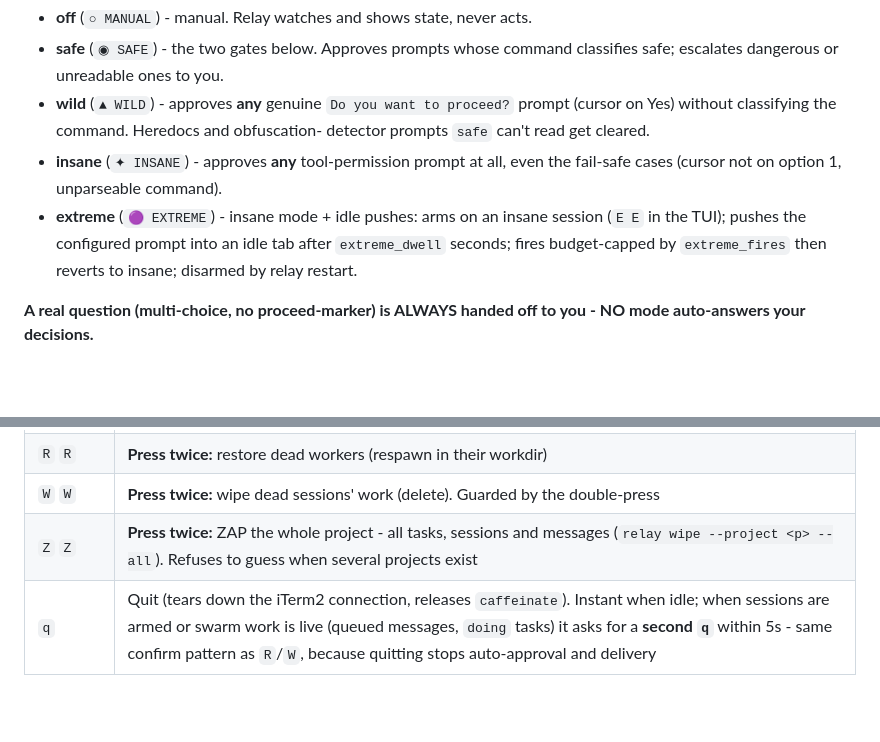
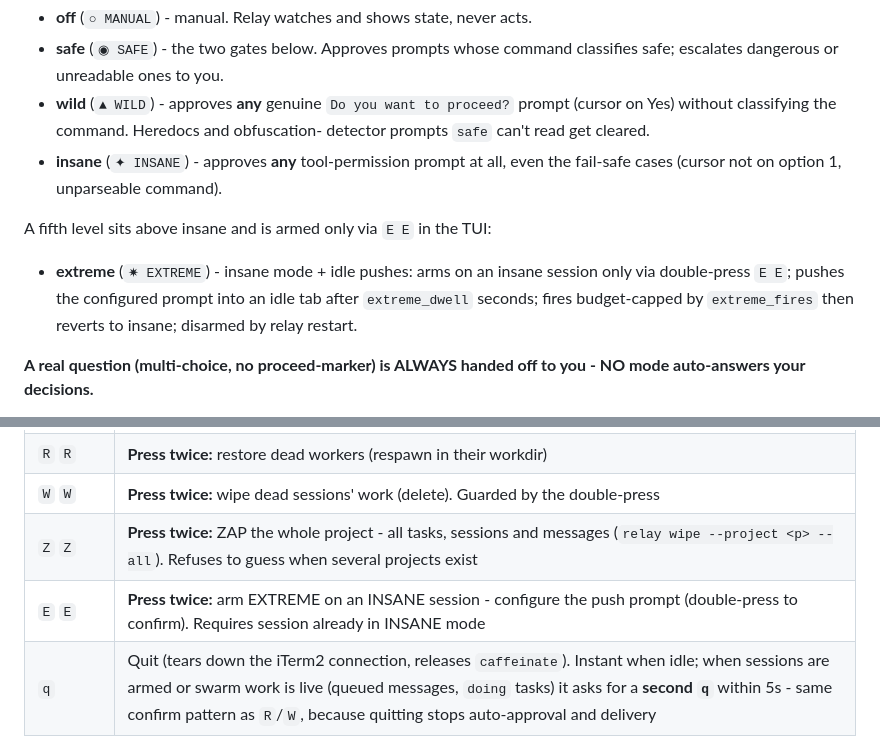
Before and after one commit to maciejgrabek/relay, a Markdown page: README.md, 2 parts joined by grey strips. GitHub-like rendering; blank space fills up the shorter version.

Commit message:
docs: README - extreme glyph, E E key row, not in the Space cycle

```diff
--- a/README.md
+++ b/README.md
@@ -93,8 +93,11 @@ allowlisted commands). Because `relay` acts at the terminal layer, it
   detector prompts `safe` can't read get cleared.
 - **insane** (`✦ INSANE`) - approves **any** tool-permission prompt at all, even
   the fail-safe cases (cursor not on option 1, unparseable command).
-- **extreme** (`🟣 EXTREME`) - insane mode + idle pushes: arms on an insane session
-  (`E E` in the TUI); pushes the configured prompt into an idle tab after
+
+A fifth level sits above insane and is armed only via `E E` in the TUI:
+
+- **extreme** (`✷ EXTREME`) - insane mode + idle pushes: arms on an insane session
+  only via double-press `E E`; pushes the configured prompt into an idle tab after
   `extreme_dwell` seconds; fires budget-capped by `extreme_fires` then reverts
   to insane; disarmed by relay restart.
 
@@ -234,6 +237,7 @@ can't silently auto-approve.)
 | `R` `R` | **Press twice:** restore dead workers (respawn in their workdir) |
 | `W` `W` | **Press twice:** wipe dead sessions' work (delete). Guarded by the double-press |
 | `Z` `Z` | **Press twice:** ZAP the whole project - all tasks, sessions and messages (`relay wipe --project <p> --all`). Refuses to guess when several projects exist |
+| `E` `E` | **Press twice:** arm EXTREME on an INSANE session - configure the push prompt (double-press to confirm). Requires session already in INSANE mode |
 | `q` | Quit (tears down the iTerm2 connection, releases `caffeinate`). Instant when idle; when sessions are armed or swarm work is live (queued messages, `doing` tasks) it asks for a **second `q`** within 5s - same confirm pattern as `R`/`W`, because quitting stops auto-approval and delivery |
 
 `R` and `W` only act when a worker's tab has closed while it still owned tasks;
```
